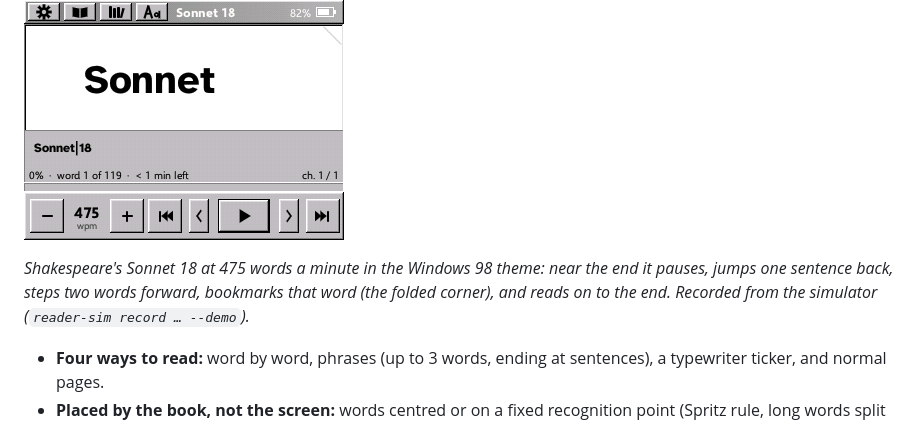
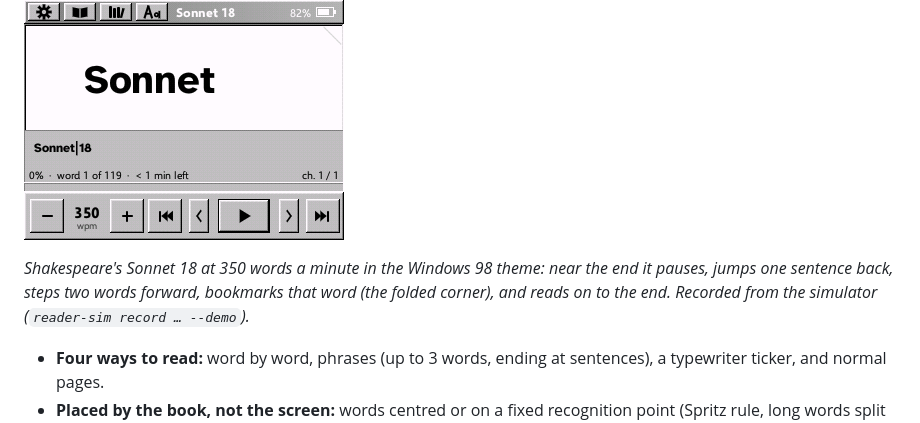
Before and after one commit to aallevi/fastreader, a Markdown page: README.md, the part around the change. Rendered like a GitHub page; pictures changed too: docs/sonnet-18.gif.

```diff
--- a/README.md
+++ b/README.md
@@ -8,7 +8,7 @@ phone page to read along, change settings and add books over Wi-Fi.
 
 ![Sonnet 18, word by word, in the Windows 98 theme](docs/sonnet-18.gif)
 
-*Shakespeare's Sonnet 18 at 475 words a minute in the Windows 98 theme: near the end it pauses, jumps one sentence back, steps two words forward, bookmarks that word (the folded corner), and reads on to the end. Recorded from the simulator (`reader-sim record … --demo`).*
+*Shakespeare's Sonnet 18 at 350 words a minute in the Windows 98 theme: near the end it pauses, jumps one sentence back, steps two words forward, bookmarks that word (the folded corner), and reads on to the end. Recorded from the simulator (`reader-sim record … --demo`).*
 
 - **Four ways to read:** word by word, phrases (up to 3 words, ending at sentences), a typewriter ticker, and normal pages.
 - **Placed by the book, not the screen:** words centred or on a fixed recognition point (Spritz rule, long words split at a syllable); bold, italic and chapter titles kept; brackets read as asides.
```
Also changed, not shown: 2 other files.
